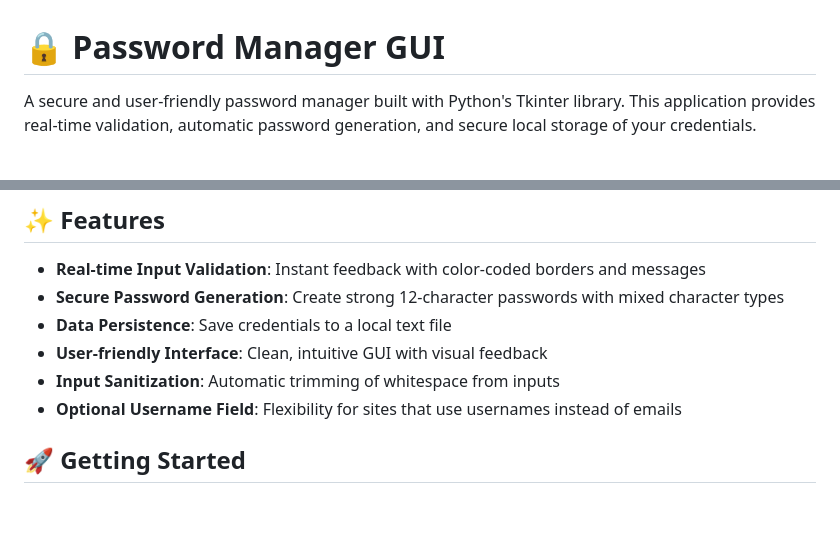
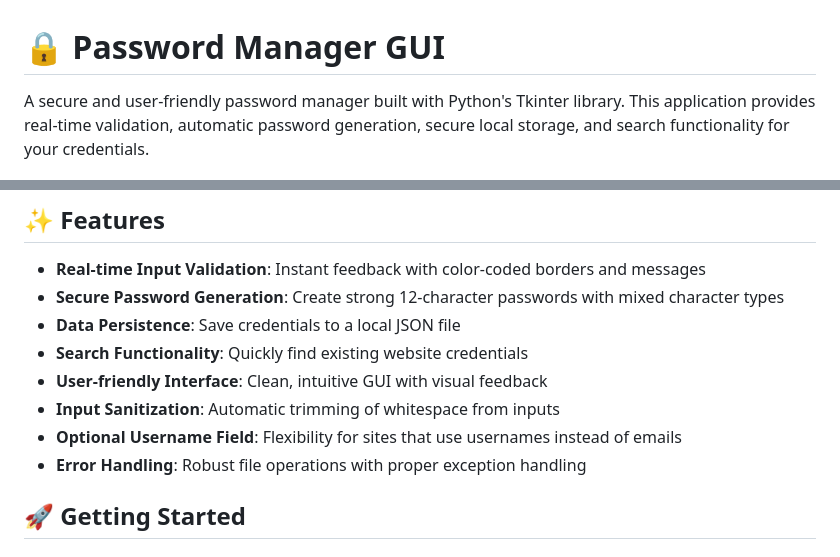
Before and after one commit to anees786687/100_days_of_code, a Markdown page: Section 29 - Bulding a password manager GUI/README.md, 2 parts joined by grey strips. GitHub-like rendering; blank space fills up the shorter version.

```diff
--- a/Section 29 - Bulding a password manager GUI/README.md
+++ b/Section 29 - Bulding a password manager GUI/README.md
@@ -1,6 +1,6 @@
 # 🔒 Password Manager GUI
 
-A secure and user-friendly password manager built with Python's Tkinter library. This application provides real-time validation, automatic password generation, and secure local storage of your credentials.
+A secure and user-friendly password manager built with Python's Tkinter library. This application provides real-time validation, automatic password generation, secure local storage, and search functionality for your credentials.
 
 ![Password Manager Screenshot](logo.png)
 
@@ -8,10 +8,12 @@ A secure and user-friendly password manager built with Python's Tkinter library.
 
 - **Real-time Input Validation**: Instant feedback with color-coded borders and messages
 - **Secure Password Generation**: Create strong 12-character passwords with mixed character types
-- **Data Persistence**: Save credentials to a local text file
+- **Data Persistence**: Save credentials to a local JSON file
+- **Search Functionality**: Quickly find existing website credentials
 - **User-friendly Interface**: Clean, intuitive GUI with visual feedback
 - **Input Sanitization**: Automatic trimming of whitespace from inputs
 - **Optional Username Field**: Flexibility for sites that use usernames instead of emails
+- **Error Handling**: Robust file operations with proper exception handling
 
 ## 🚀 Getting Started
 
```
Also changed, not shown: other parts of Section 29 - Bulding a password manager GUI/README.md (+95 -116 lines).
